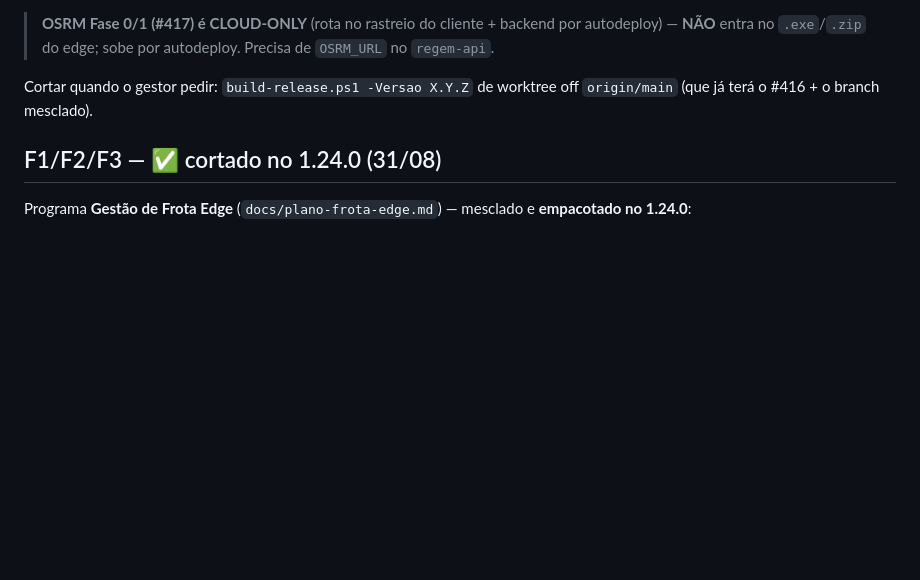
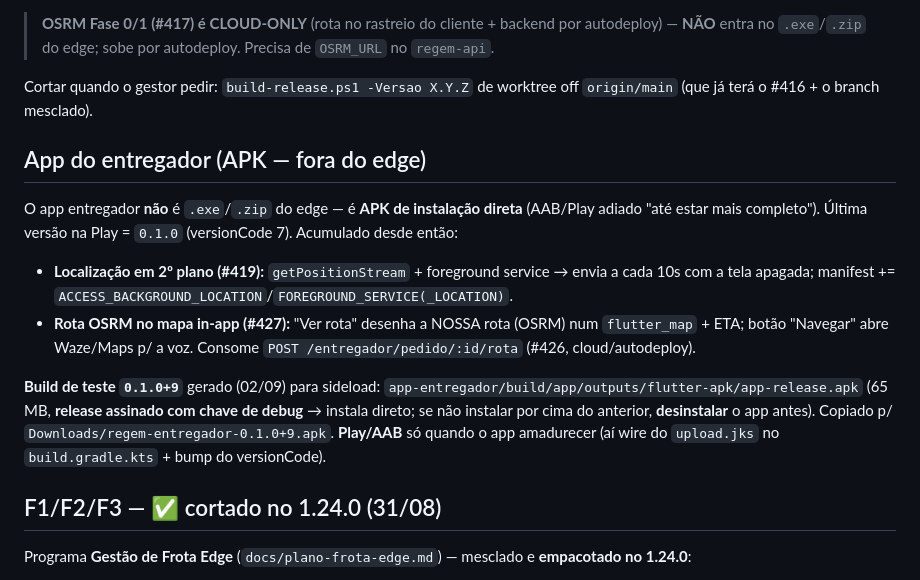
Before and after one commit to rodrigotjf1-boop/regem, a Markdown page: RELEASES.md, the part around the change. Rendered like a GitHub page; blank space fills up the shorter version.

Commit message:
docs(releases): registra app entregador (rota OSRM in-app) + APK de teste 0.1.0+9 (#428)
APK é fora do edge (instalação direta; Play/AAB adiado). Acumulado: localização em 2º
plano (#419) + rota OSRM no mapa in-app (#427, consome #426). Build 0.1.0+9 p/ sideload.

Co-authored-by: Claude Opus 4.8 <noreply@anthropic.com>

```diff
--- a/RELEASES.md
+++ b/RELEASES.md
@@ -19,6 +19,14 @@ Mudanças **do edge** já na `main` (ou em branch) aguardando o próximo corte:
 > **OSRM Fase 0/1 (#417) é CLOUD-ONLY** (rota no rastreio do cliente + backend por autodeploy) — **NÃO** entra no `.exe`/`.zip` do edge; sobe por autodeploy. Precisa de `OSRM_URL` no `regem-api`.
 
 Cortar quando o gestor pedir: `build-release.ps1 -Versao X.Y.Z` de worktree off `origin/main` (que já terá o #416 + o branch mesclado).
+
+## App do entregador (APK — fora do edge)
+
+O app entregador **não** é `.exe`/`.zip` do edge — é **APK de instalação direta** (AAB/Play adiado "até estar mais completo"). Última versão na Play = `0.1.0` (versionCode 7). Acumulado desde então:
+- **Localização em 2º plano (#419):** `getPositionStream` + foreground service → envia a cada 10s com a tela apagada; manifest += `ACCESS_BACKGROUND_LOCATION`/`FOREGROUND_SERVICE(_LOCATION)`.
+- **Rota OSRM no mapa in-app (#427):** "Ver rota" desenha a NOSSA rota (OSRM) num `flutter_map` + ETA; botão "Navegar" abre Waze/Maps p/ a voz. Consome `POST /entregador/pedido/:id/rota` (#426, cloud/autodeploy).
+
+**Build de teste `0.1.0+9`** gerado (02/09) para sideload: `app-entregador/build/app/outputs/flutter-apk/app-release.apk` (65 MB, **release assinado com chave de debug** → instala direto; se não instalar por cima do anterior, **desinstalar** o app antes). Copiado p/ `Downloads/regem-entregador-0.1.0+9.apk`. **Play/AAB** só quando o app amadurecer (aí wire do `upload.jks` no `build.gradle.kts` + bump do versionCode).
 
 ## F1/F2/F3 — ✅ cortado no 1.24.0 (31/08)
 
```
